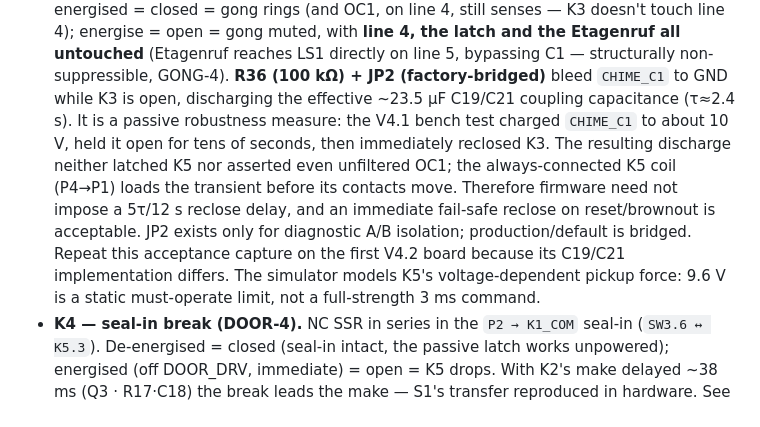
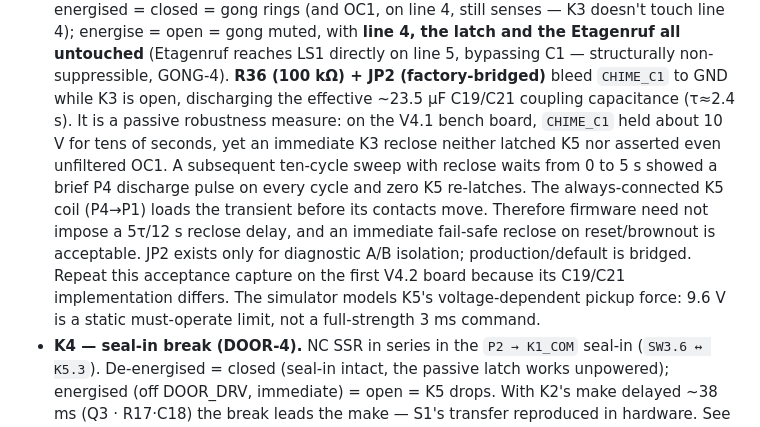
Before and after one commit to gunnarbeutner/doorbell, a Markdown page: DESIGN.md, the part around the change. GitHub-like rendering.

Commit message:
Document K3 trapped-charge bench results

```diff
--- a/DESIGN.md
+++ b/DESIGN.md
@@ -406,15 +406,16 @@ LED drive: PTT_DRV → R4 (K1 ch1 LED) + R24 (K1 ch2 LED); MUTE_DRV → R6; DOOR
   = gong muted, with **line 4, the latch and the Etagenruf all untouched** (Etagenruf reaches LS1
   directly on line 5, bypassing C1 — structurally non-suppressible, GONG-4). **R36 (100 kΩ) + JP2
   (factory-bridged)** bleed `CHIME_C1` to GND while K3 is open, discharging the effective ~23.5 µF
-  C19/C21 coupling capacitance (τ≈2.4 s). It is a passive robustness measure: the V4.1 bench test
-  charged `CHIME_C1` to about 10 V, held it open for tens of seconds, then immediately reclosed K3.
-  The resulting discharge neither latched K5 nor asserted even unfiltered OC1; the always-connected
-  K5 coil (P4→P1) loads the transient before its contacts move. Therefore firmware need not impose a
-  5τ/12 s reclose delay, and an immediate fail-safe reclose on reset/brownout is acceptable. JP2
-  exists only for diagnostic A/B isolation; production/default is bridged. Repeat this acceptance
-  capture on the first V4.2 board because its C19/C21 implementation differs. The simulator models
-  K5's voltage-dependent pickup force: 9.6 V is a static must-operate limit, not a full-strength
-  3 ms command.
+  C19/C21 coupling capacitance (τ≈2.4 s). It is a passive robustness measure: on the V4.1 bench board,
+  `CHIME_C1` held about 10 V for tens of seconds, yet an immediate K3 reclose neither latched K5 nor
+  asserted even unfiltered OC1. A subsequent ten-cycle sweep with reclose waits from 0 to 5 s showed
+  a brief P4 discharge pulse on every cycle and zero K5 re-latches. The always-connected K5 coil
+  (P4→P1) loads the transient before its contacts move. Therefore firmware need not impose a 5τ/12 s
+  reclose delay, and an immediate fail-safe reclose on reset/brownout is acceptable. JP2 exists only
+  for diagnostic A/B isolation; production/default is bridged. Repeat this acceptance capture on the
+  first V4.2 board because its C19/C21 implementation differs. The simulator models K5's
+  voltage-dependent pickup force: 9.6 V is a static must-operate limit, not a full-strength 3 ms
+  command.
 - **K4 — seal-in break (DOOR-4).** NC SSR in series in the `P2 → K1_COM` seal-in (`SW3.6 ↔
   K5.3`). De-energised = closed (seal-in intact, the passive latch works unpowered); energised
   (off DOOR_DRV, immediate) = open = K5 drops. With K2's make delayed ~38 ms (Q3 · R17·C18) the
```
Also changed, not shown: VERIFICATION.md (+4 -3 lines).
